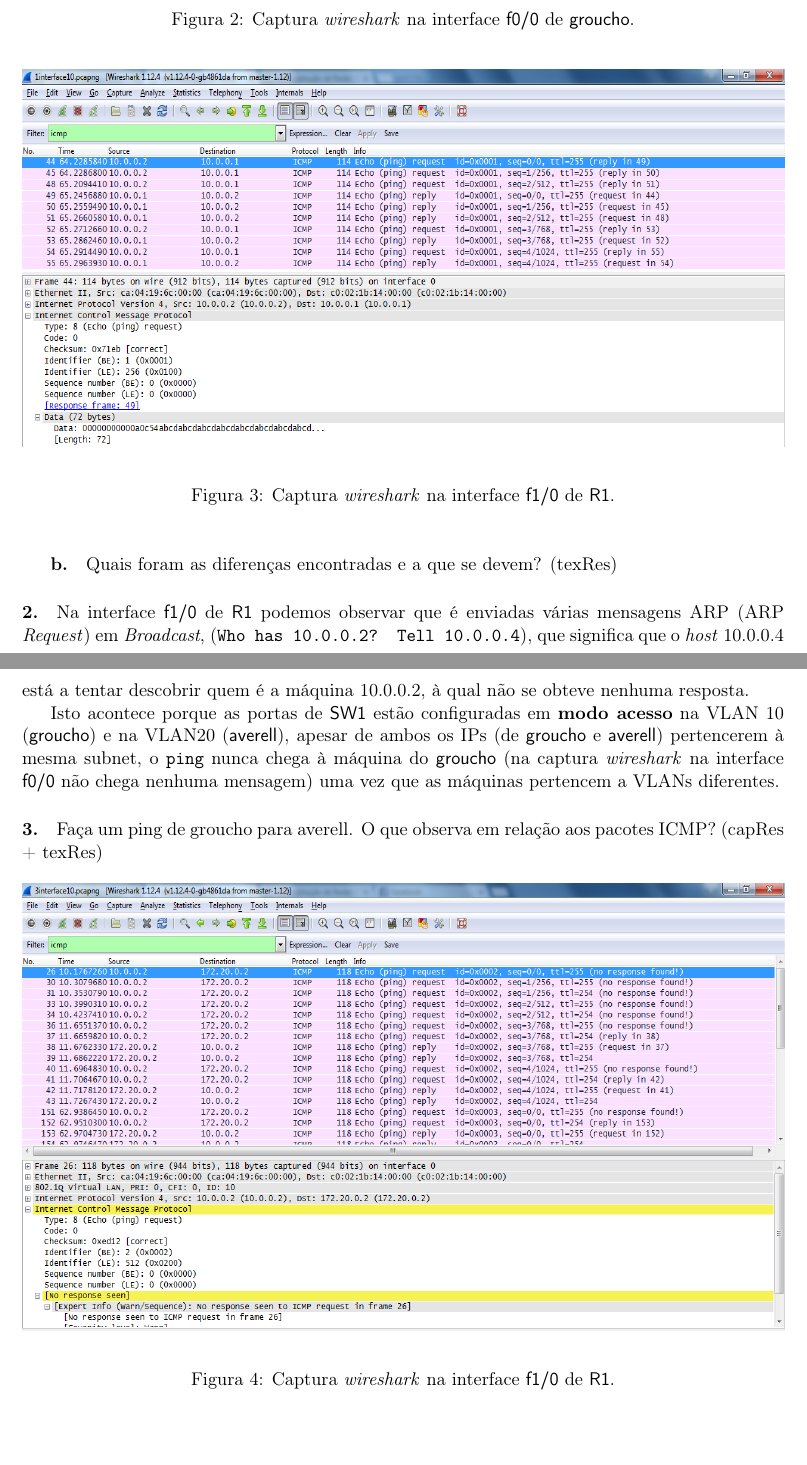
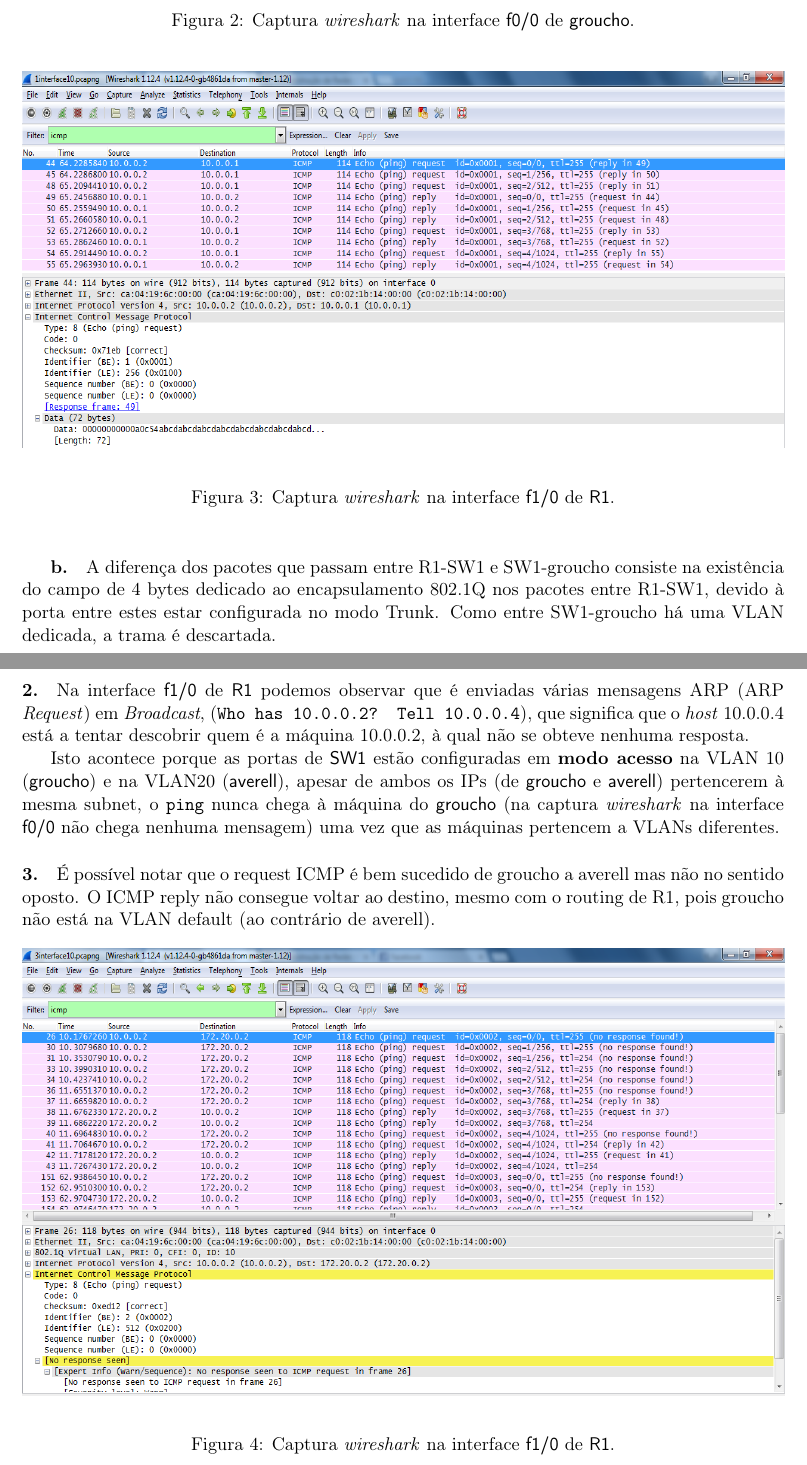
Before and after one commit to vanessa-silva/VLAN-e-SNMP, a LaTeX document (report/report.tex, which reads report/1.quest.tex): two parts of pages 2 and 3 of 13, joined at a grey line, cut so that both start at the same text, the shorter picture padded with empty space. Compiled offline with pdfLaTeX.

Commit message:
more questions

```diff
--- a/report/1.quest.tex
+++ b/report/1.quest.tex
@@ -20,7 +20,8 @@
 
 
 \subparagraph{b.}
-Quais foram as diferenças encontradas e a que se devem? (texRes)
+%Quais foram as diferenças encontradas e a que se devem? (texRes)
+A diferença dos pacotes que passam entre  R1-SW1 e SW1-groucho consiste na existência do campo de 4 bytes dedicado ao encapsulamento 802.1Q nos pacotes entre R1-SW1, devido à porta entre estes estar configurada no modo Trunk. Como entre SW1-groucho há uma VLAN dedicada, a trama é descartada.
 
 %no primeiro ICMP \emph{Echo Request} enviado na interface de R1 encontra-se um encapsulamento diferente 802.1Q (portas trunk), ao contrário de na intergace do groucho.
 
@@ -40,7 +41,9 @@
 
 
 \paragraph{3.}
- Faça um ping de groucho para averell. O que observa em relação aos pacotes ICMP? (capRes + texRes)
+% Faça um ping de groucho para averell. O que observa em relação aos pacotes ICMP? (capRes + texRes)
+É possível notar que o request ICMP é bem sucedido de groucho a averell mas não no sentido oposto. O ICMP reply não consegue voltar ao destino, mesmo com o routing de R1, pois groucho não está na VLAN default (ao contrário de averell).
+
 
 \begin{figure}[h]
 \centering
```
Also changed, not shown: report/1.quest.tex (2 more changed lines).
